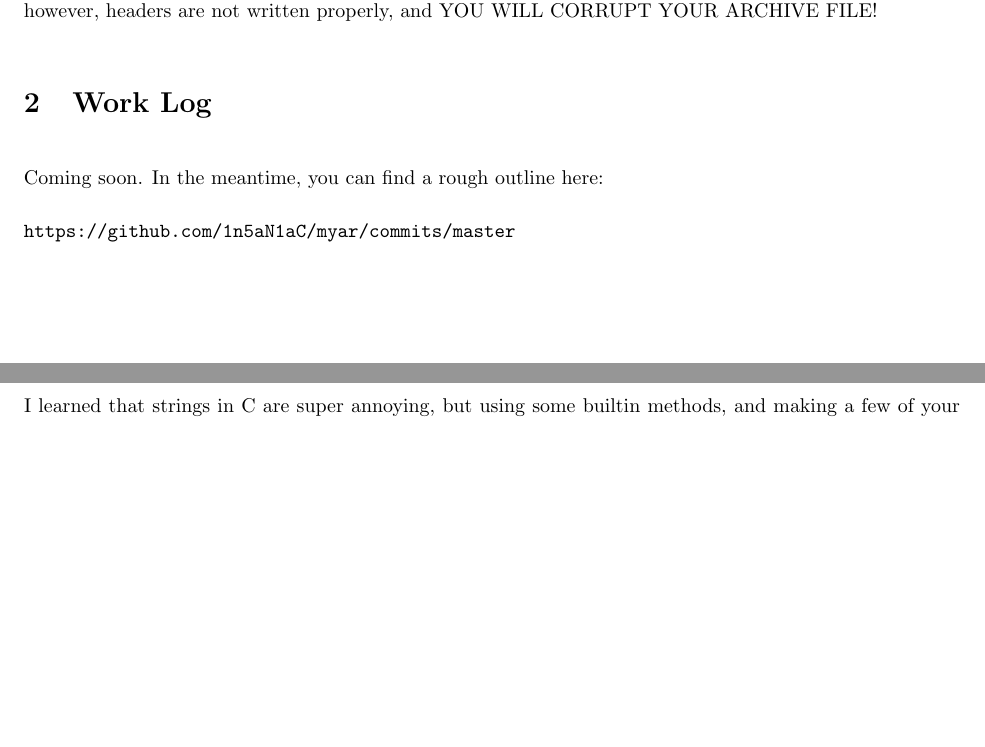
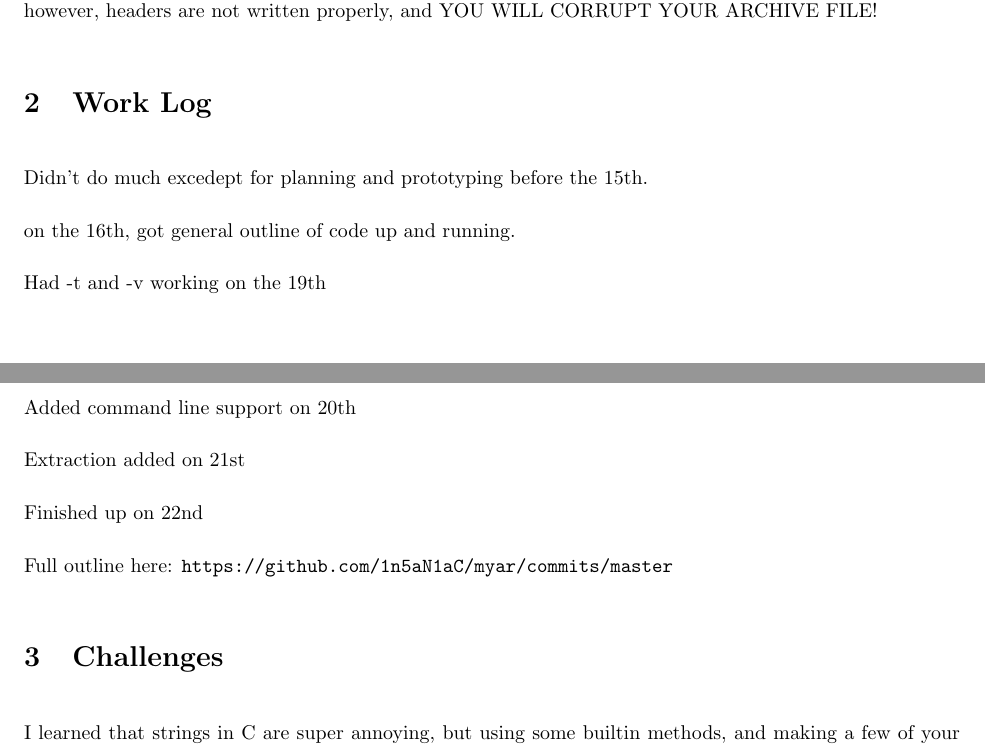
Before and after one commit to 1n5aN1aC/myar, a LaTeX document (doc/readme.tex): two parts of pages 3 and 4 of 5, joined at a grey line, cut so that both start at the same text, the shorter picture padded with empty space. Compiled offline with LaTeX, dvips and Ghostscript.

Commit message:
Updated tex.

```diff
--- a/doc/readme.tex
+++ b/doc/readme.tex
@@ -121,9 +121,19 @@ Much of the code for this is in the program, and using myar -q will invode the p
 
 \section{Work Log}
 
-Coming soon.  In the meantime, you can find a rough outline here:
+Didn't do much excedept for planning and prototyping before the 15th.
 
-\url{https://github.com/1n5aN1aC/myar/commits/master}
+on the 16th, got general outline of code up and running.
+
+Had -t and -v working on the 19th
+
+Added command line support on 20th
+
+Extraction added on 21st
+
+Finished up on 22nd
+
+Full outline here: \url{https://github.com/1n5aN1aC/myar/commits/master}
 
 \section{Challenges}
 
```
Also changed, not shown: doc/readme.pdf.
